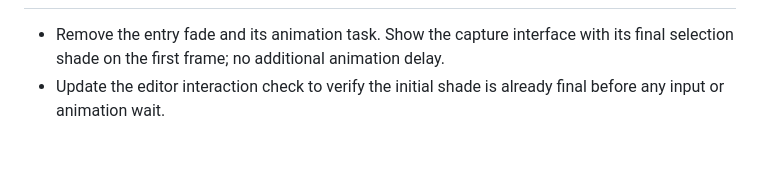
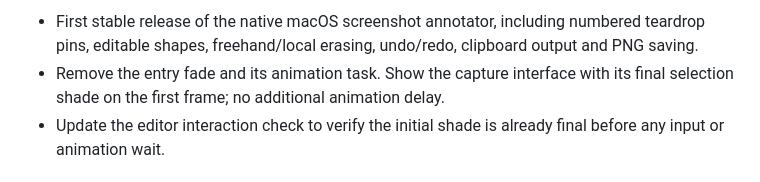
Before and after one commit to AnthemZhou/Nebula-ScreenShot, a Markdown page: CHANGELOG.md, the part around one of its changes. Drawn GitHub-style; blank space fills up the shorter version.

Commit message:
chore: release v1.0.0

```diff
--- a/CHANGELOG.md
+++ b/CHANGELOG.md
@@ -4,4 +4,5 @@
 
+- First stable release of the native macOS screenshot annotator, including numbered teardrop pins, editable shapes, freehand/local erasing, undo/redo, clipboard output and PNG saving.
 - Remove the entry fade and its animation task. Show the capture interface with its final selection shade on the first frame; no additional animation delay.
 - Update the editor interaction check to verify the initial shade is already final before any input or animation wait.
 
```
Also changed, not shown: other parts of CHANGELOG.md (+1 -1 lines), README.md (+2 -2 lines), docs/welcome.png, 1 other file.
